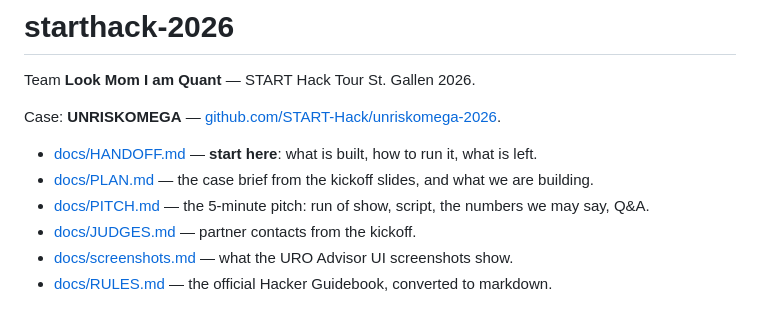
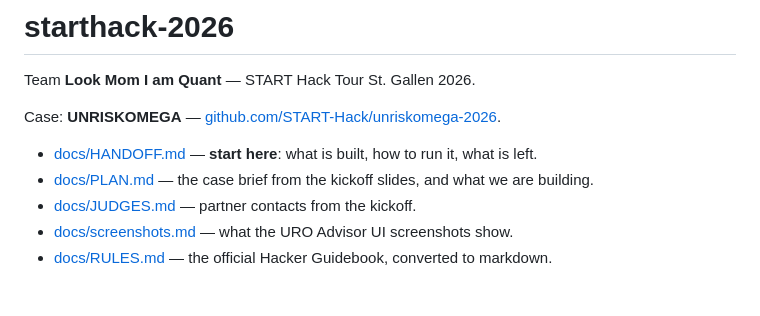
Before and after one commit to LevRoz630/starthack-2026, a Markdown page: README.md, the part around the change. Rendered like a GitHub page.

```diff
--- a/README.md
+++ b/README.md
@@ -6,7 +6,6 @@ Case: **UNRISKOMEGA** — [github.com/START-Hack/unriskomega-2026](https://githu
 
 - [docs/HANDOFF.md](docs/HANDOFF.md) — **start here**: what is built, how to run it, what is left.
 - [docs/PLAN.md](docs/PLAN.md) — the case brief from the kickoff slides, and what we are building.
-- [docs/PITCH.md](docs/PITCH.md) — the 5-minute pitch: run of show, script, the numbers we may say, Q&A.
 - [docs/JUDGES.md](docs/JUDGES.md) — partner contacts from the kickoff.
 - [docs/screenshots.md](docs/screenshots.md) — what the URO Advisor UI screenshots show.
 - [docs/RULES.md](docs/RULES.md) — the official Hacker Guidebook, converted to markdown.
```
Also changed, not shown: docs/HANDOFF.md (+2 -2 lines), docs/PITCH.md (deleted, +0 -242 lines).
